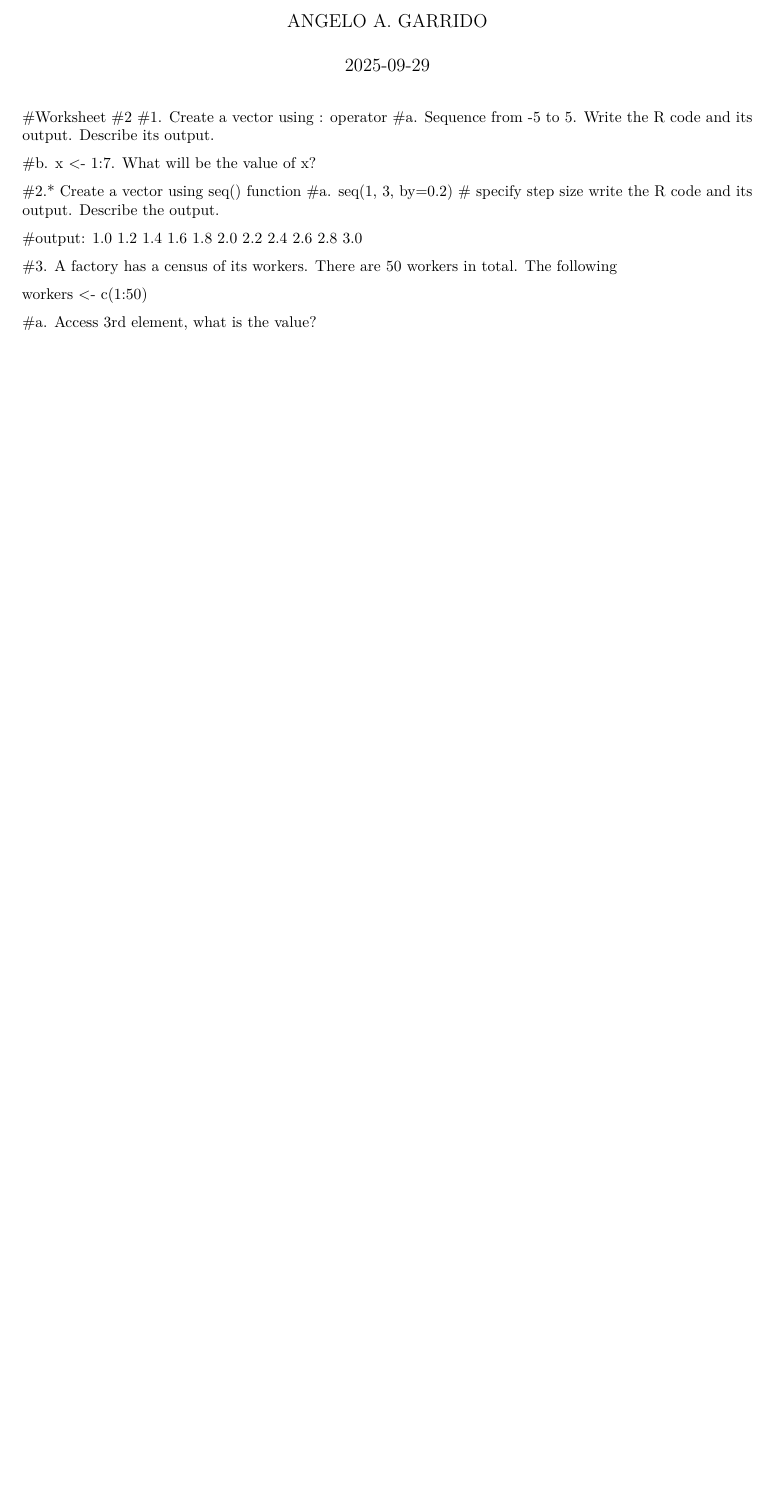
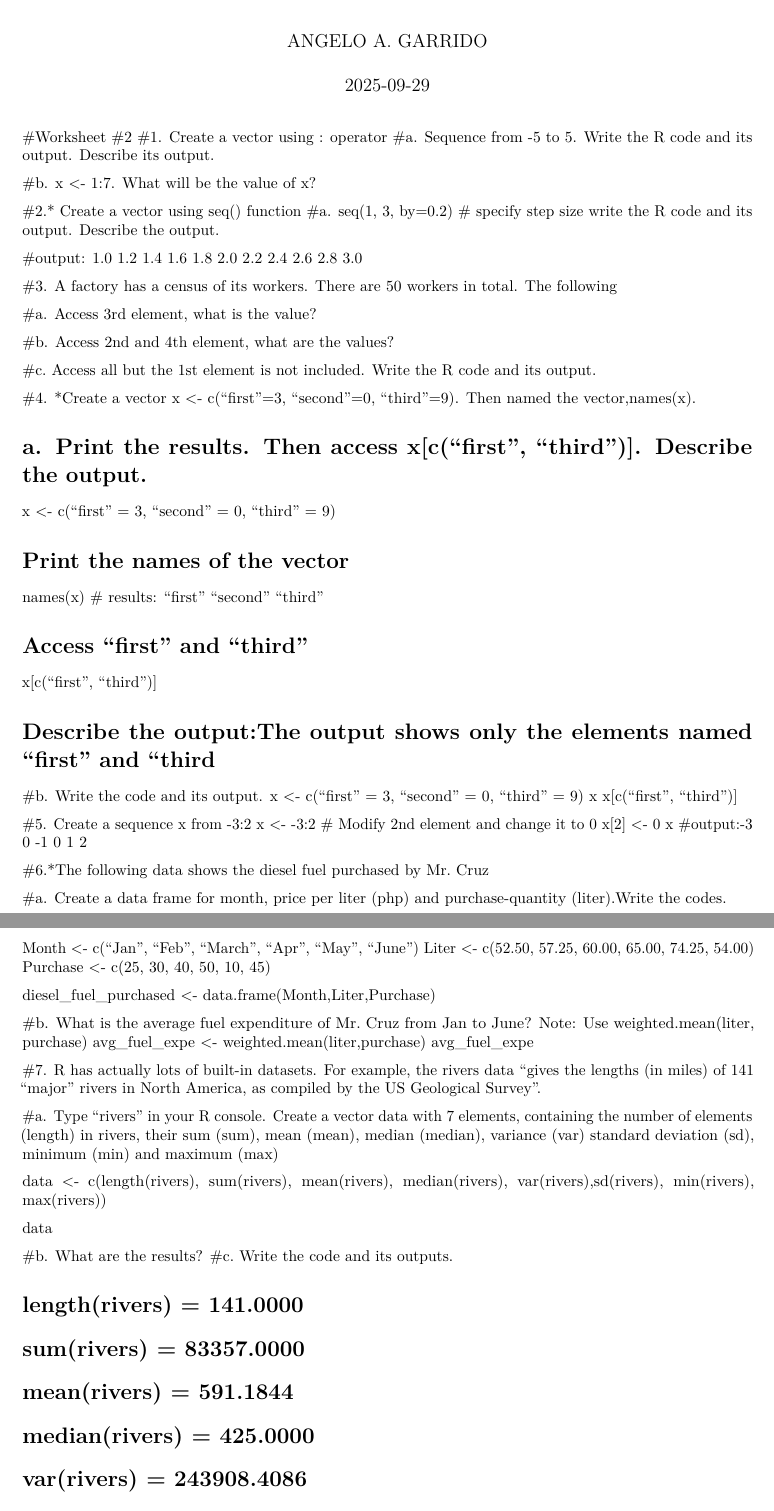
Before and after one commit to angelogarrido-hash/GARRIDO_ANGELO, an R Markdown document (RWorkSheets/Rworksheet_GARRIDO#2.Rmd): part of the page before the commit and two parts of pages 1 and 2 of 3 after it, the two joined at a grey line, cut so that both start at the same text, the shorter picture padded with empty space. Rendered offline with R 4.5, knitr and Pandoc, then LaTeX, with nearby package versions; some code elsewhere in the file could not run offline.

Commit message:
Update Rworksheet_GARRIDO#2.Rmd

````diff
--- a/RWorkSheets/Rworksheet_GARRIDO#2.Rmd
+++ b/RWorkSheets/Rworksheet_GARRIDO#2.Rmd
@@ -29,3 +30,4 @@ seq(1, 3, by=0.2)
 #output: 1.0 1.2 1.4 1.6 1.8 2.0 2.2 2.4 2.6 2.8 3.0
 
 #3. A factory has a census of its workers. There are 50 workers in total. The following
+```{r setup, include=FALSE}
@@ -32,4 +38,71 @@ seq(1, 3, by=0.2)
+#a. Access 3rd element, what is the value?
+```{r setup, include=FALSE}
+ages[3]
+```
+#b. Access 2nd and 4th element, what are the values?
+```{r setup, include=FALSE}
+ages[2]
+ages[4]
+```
+#c. Access all but the 1st element is not included. Write the R code and its output.
+```{r setup, include=FALSE}
+ages[-1]
+```
+#4. *Create a vector x <- c("first"=3, "second"=0, "third"=9). Then named the vector,names(x).
 
-workers <- c(1:50)
+# a. Print the results. Then access x[c("first", "third")]. Describe the output.
 
-#a. Access 3rd element, what is the value?
+x <- c("first" = 3, "second" = 0, "third" = 9)
+
+# Print the names of the vector
+names(x)
+# results: "first"  "second" "third"
+
+# Access "first" and "third"
+x[c("first", "third")]
+
+# Describe the output:The output shows only the elements named "first" and "third
+
+#b. Write the code and its output.
+x <- c("first" = 3, "second" = 0, "third" = 9)
+x
+x[c("first", "third")]
+
+#5. Create a sequence x from -3:2
+x <- -3:2
+# Modify 2nd element and change it to 0
+x[2] <- 0
+x
+#output:-3  0 -1  0  1  2
+
+#6.*The following data shows the diesel fuel purchased by Mr. Cruz
+
+#a. Create a data frame for month, price per liter (php) and purchase-quantity (liter).Write the codes.
+
+Month <- c("Jan", "Feb", "March", "Apr", "May", "June")
+Liter <- c(52.50, 57.25, 60.00, 65.00, 74.25, 54.00)
+Purchase <- c(25, 30, 40, 50, 10, 45)
+
+diesel_fuel_purchased <- data.frame(Month,Liter,Purchase)
+
+#b. What is the average fuel expenditure of Mr. Cruz from Jan to June? Note: Use weighted.mean(liter, purchase)
+avg_fuel_expe <- weighted.mean(liter,purchase)
+avg_fuel_expe
+
+#7. R has actually lots of built-in datasets. For example, the rivers data “gives the lengths (in miles) of 141 “major” rivers in North America, as compiled by the US Geological Survey”.
+
+#a. Type “rivers” in your R console. Create a vector data with 7 elements, containing the number of elements (length) in rivers, their sum (sum), mean (mean), median (median), variance (var) standard deviation (sd), minimum (min) and maximum (max)
+
+data <- c(length(rivers), sum(rivers), mean(rivers), median(rivers), var(rivers),sd(rivers), min(rivers),
+max(rivers))
+
+data
+
+#b. What are the results?
+#c. Write the code and its outputs.
+
+# length(rivers) = 141.0000
+# sum(rivers) = 83357.0000
+# mean(rivers) = 591.1844
+# median(rivers) = 425.0000
+# var(rivers) = 243908.4086
@@ -35,0 +146 @@ workers <- c(1:50)
+# Output:
````
Also changed, not shown: RWorkSheets/Rworksheet_GARRIDO#2.Rmd (61 more changed lines).
